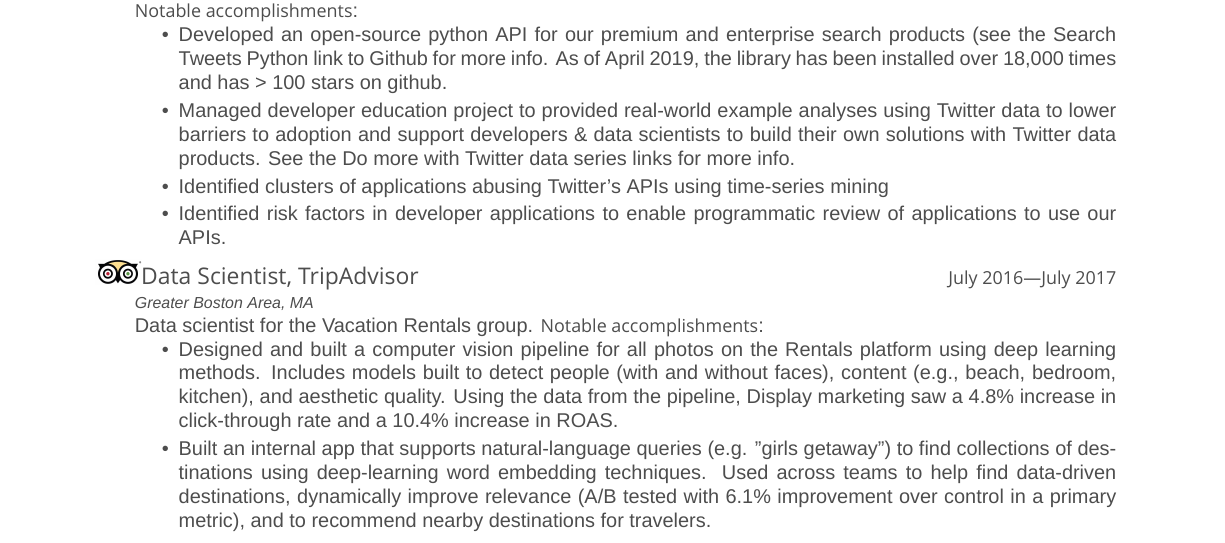
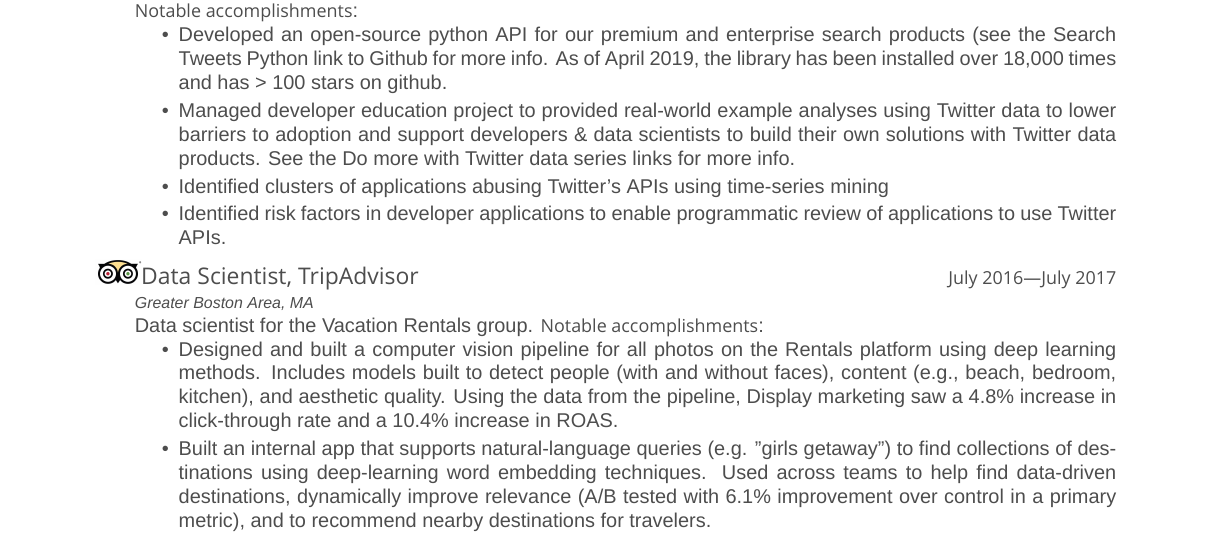
Before and after one commit to binaryaaron/cv, a LaTeX CV (src/agonzales_resume.tex): part of page 1 of 4, cut so that both start at the same text. Compiled offline with XeLaTeX; a missing font is replaced by an installed copy or a similar font.

Commit message:
updated verbiage

```diff
--- a/src/agonzales_resume.tex
+++ b/src/agonzales_resume.tex
@@ -175,9 +175,9 @@
         more with Twitter data series links for more info.
       \item Identified clusters of applications abusing Twitter's APIs using time-series mining
       \item Identified risk factors in developer applications to enable programmatic
-            review of applications to use our APIs.
+            review of applications to use Twitter APIs.
     \end{itemize}
-  \end{description}
+\end{description}
 
 \begin{description} \itemsep1pt \parskip0pt \parsep0pt
   \item \tripicon {\largeheaderfont Data Scientist, TripAdvisor } \hfill
```
Also changed, not shown: src/agonzales_resume.pdf.
